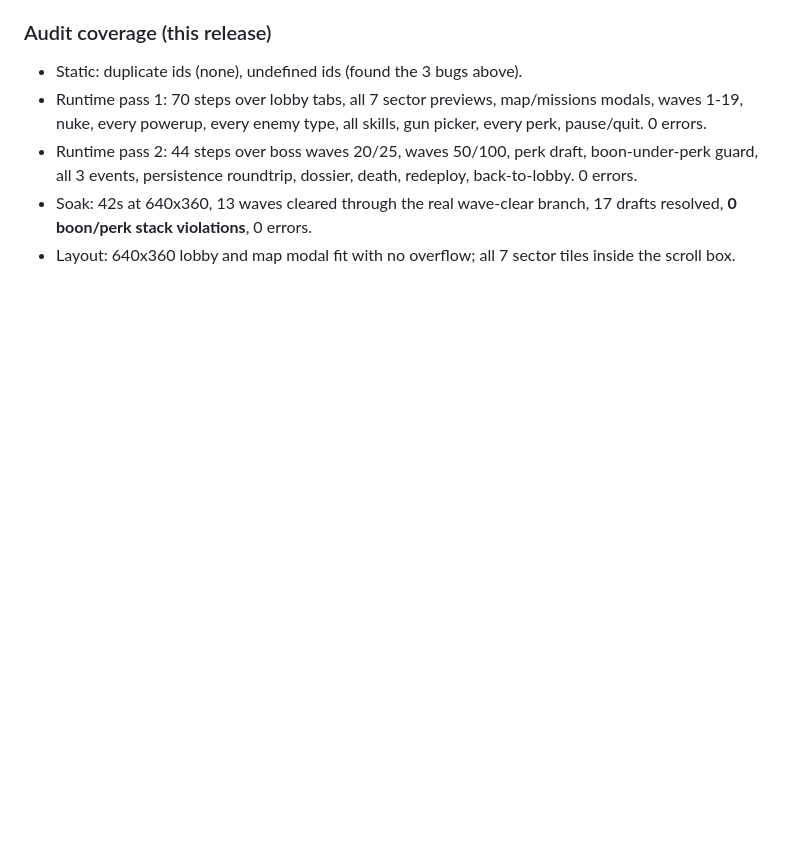
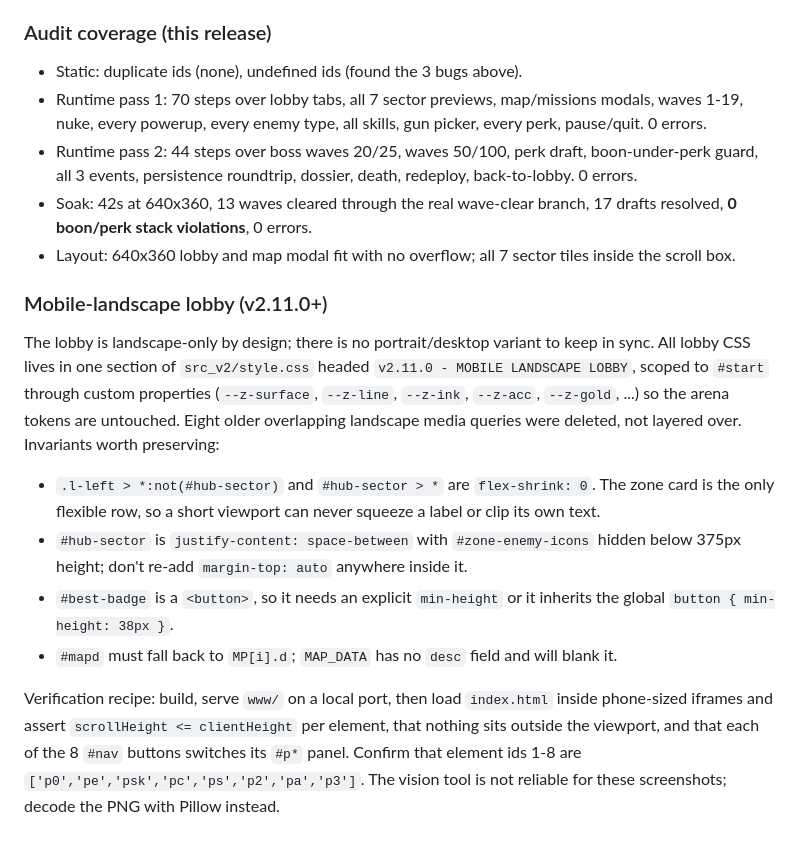
Before and after one commit to Hemanth-2OOT/dead-zone, a Markdown page: AGENTS.md, the part around the change. GitHub-like rendering; blank space fills up the shorter version.

Commit message:
docs: record mobile-landscape lobby invariants and verification recipe
Co-authored-by: Lemon Code <hello@lemoncode.ai>

```diff
--- a/AGENTS.md
+++ b/AGENTS.md
@@ -285,3 +285,24 @@ immediately null-guarded. This is the bug class that killed the Special Operatio
 - Soak: 42s at 640x360, 13 waves cleared through the real wave-clear branch, 17 drafts resolved,
   **0 boon/perk stack violations**, 0 errors.
 - Layout: 640x360 lobby and map modal fit with no overflow; all 7 sector tiles inside the scroll box.
+
+### Mobile-landscape lobby (v2.11.0+)
+The lobby is landscape-only by design; there is no portrait/desktop variant to keep in sync.
+All lobby CSS lives in one section of `src_v2/style.css` headed
+`v2.11.0 - MOBILE LANDSCAPE LOBBY`, scoped to `#start` through custom properties
+(`--z-surface`, `--z-line`, `--z-ink`, `--z-acc`, `--z-gold`, ...) so the arena tokens are
+untouched. Eight older overlapping landscape media queries were deleted, not layered over.
+Invariants worth preserving:
+- `.l-left > *:not(#hub-sector)` and `#hub-sector > *` are `flex-shrink: 0`. The zone card is
+  the only flexible row, so a short viewport can never squeeze a label or clip its own text.
+- `#hub-sector` is `justify-content: space-between` with `#zone-enemy-icons` hidden below
+  375px height; don't re-add `margin-top: auto` anywhere inside it.
+- `#best-badge` is a `<button>`, so it needs an explicit `min-height` or it inherits the
+  global `button { min-height: 38px }`.
+- `#mapd` must fall back to `MP[i].d`; `MAP_DATA` has no `desc` field and will blank it.
+
+Verification recipe: build, serve `www/` on a local port, then load `index.html` inside
+phone-sized iframes and assert `scrollHeight <= clientHeight` per element, that nothing sits
+outside the viewport, and that each of the 8 `#nav` buttons switches its `#p*` panel.
+Confirm that element ids 1-8 are `['p0','pe','psk','pc','ps','p2','pa','p3']`.
+The vision tool is not reliable for these screenshots; decode the PNG with Pillow instead.
```
